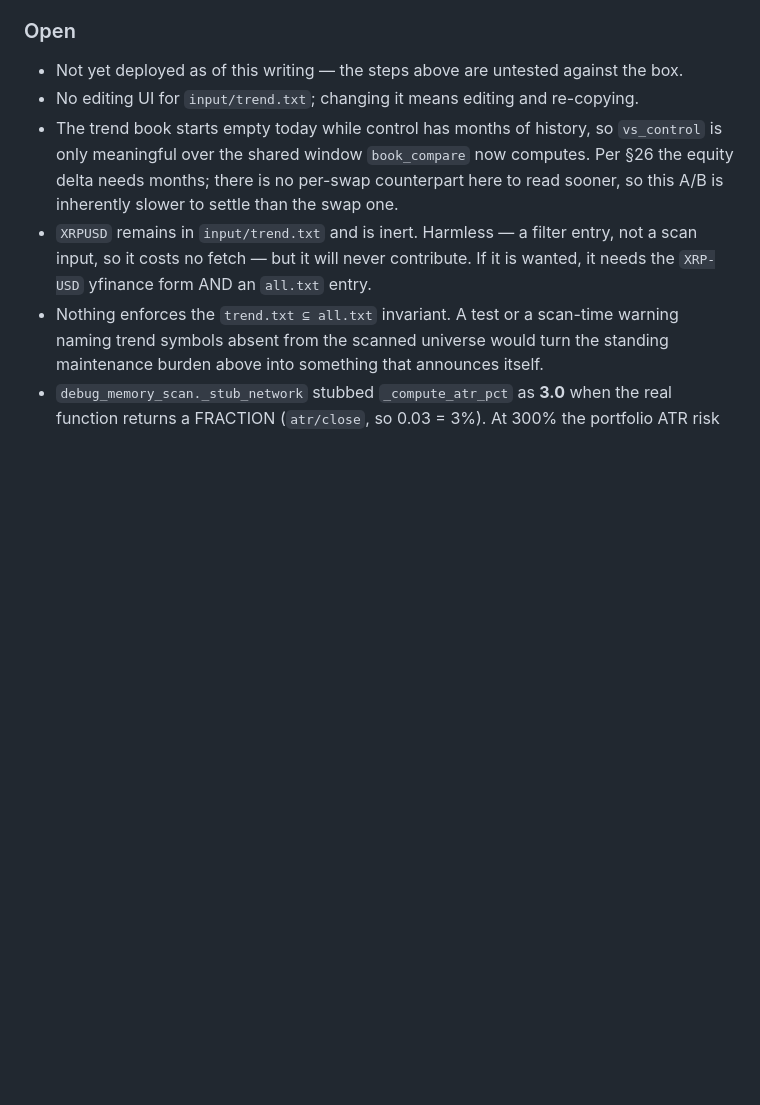
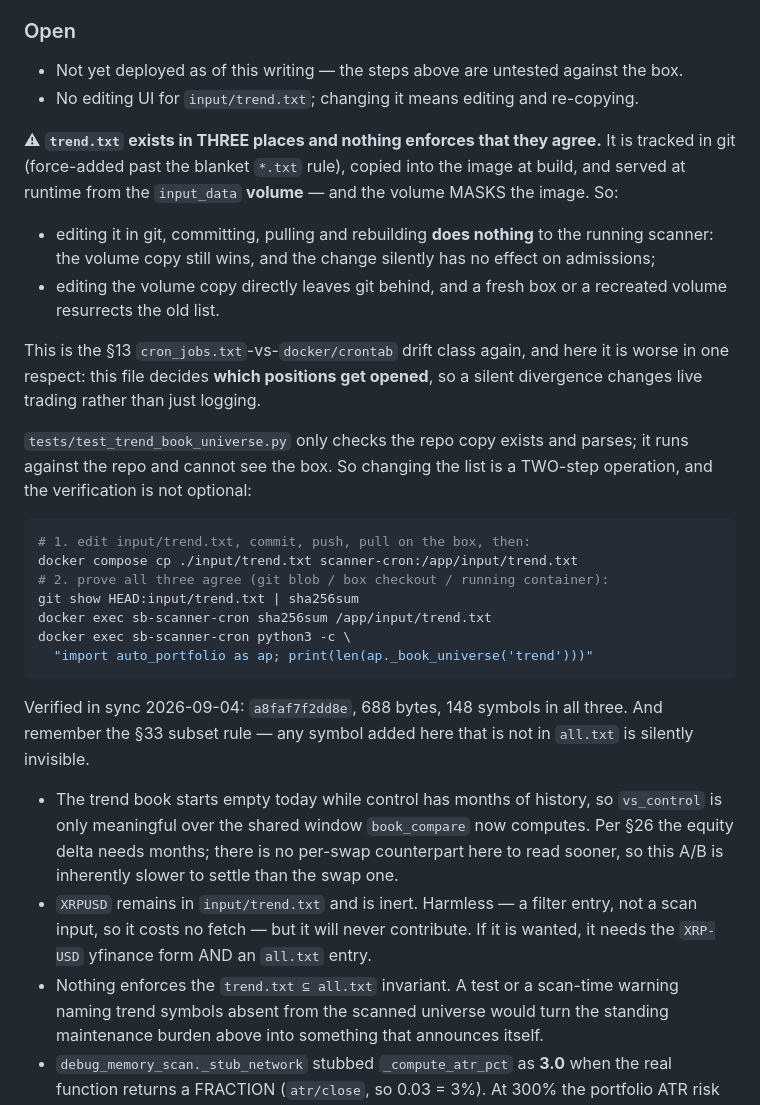
Before and after one commit to gilhadas/stocksBreakout, a Markdown page: CLAUDE.md, the part around the change. Rendered like a GitHub page; blank space fills up the shorter version.

Commit message:
docs: record the trend.txt three-copy drift hazard and its verification
trend.txt lives in git, in the image, and in the input_data volume — and the
volume masks the image. Editing it in git and redeploying therefore has NO
effect on the running scanner, while editing the volume leaves git behind. Same
drift class as section 13's cron_jobs.txt vs docker/crontab, but this file
decides which positions get opened, so divergence changes live trading.

The test suite cannot catch it (it runs against the repo, not the box), so the
two-step change procedure and the three-way checksum verification are written
down instead.

Co-Authored-By: Claude Opus 5 <noreply@anthropic.com>

````diff
--- a/CLAUDE.md
+++ b/CLAUDE.md
@@ -2853,6 +2853,38 @@ and the three `fork.date` values above did not move.
 - Not yet deployed as of this writing — the steps above are untested against the
   box.
 - No editing UI for `input/trend.txt`; changing it means editing and re-copying.
+
+⚠ **`trend.txt` exists in THREE places and nothing enforces that they agree.**
+It is tracked in git (force-added past the blanket `*.txt` rule), copied into
+the image at build, and served at runtime from the `input_data` **volume** —
+and the volume MASKS the image. So:
+
+* editing it in git, committing, pulling and rebuilding **does nothing** to the
+  running scanner: the volume copy still wins, and the change silently has no
+  effect on admissions;
+* editing the volume copy directly leaves git behind, and a fresh box or a
+  recreated volume resurrects the old list.
+
+This is the §13 `cron_jobs.txt`-vs-`docker/crontab` drift class again, and here
+it is worse in one respect: this file decides **which positions get opened**, so
+a silent divergence changes live trading rather than just logging.
+
+`tests/test_trend_book_universe.py` only checks the repo copy exists and parses;
+it runs against the repo and cannot see the box. So changing the list is a
+TWO-step operation, and the verification is not optional:
+
+```bash
+# 1. edit input/trend.txt, commit, push, pull on the box, then:
+docker compose cp ./input/trend.txt scanner-cron:/app/input/trend.txt
+# 2. prove all three agree (git blob / box checkout / running container):
+git show HEAD:input/trend.txt | sha256sum
+docker exec sb-scanner-cron sha256sum /app/input/trend.txt
+docker exec sb-scanner-cron python3 -c \
+  "import auto_portfolio as ap; print(len(ap._book_universe('trend')))"
+```
+Verified in sync 2026-09-04: `a8faf7f2dd8e`, 688 bytes, 148 symbols in all three.
+And remember the §33 subset rule — any symbol added here that is not in
+`all.txt` is silently invisible.
 - The trend book starts empty today while control has months of history, so
   `vs_control` is only meaningful over the shared window `book_compare` now
   computes. Per §26 the equity delta needs months; there is no per-swap
````
